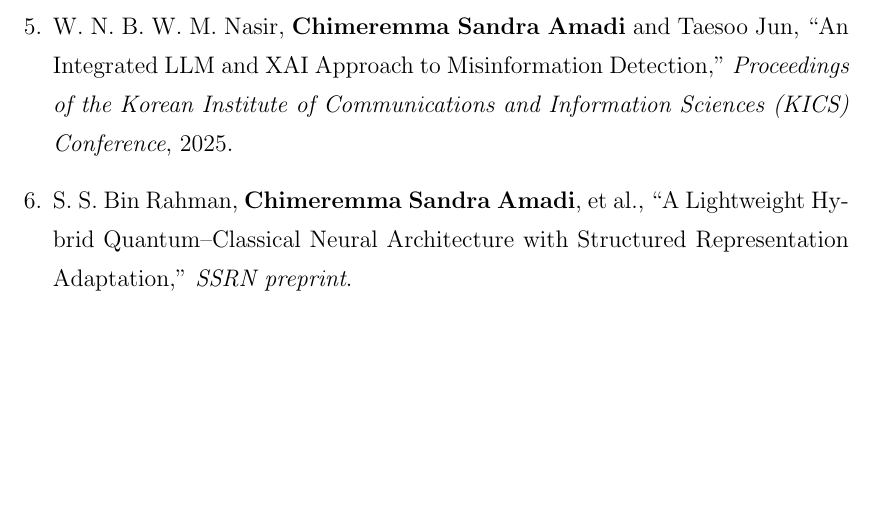
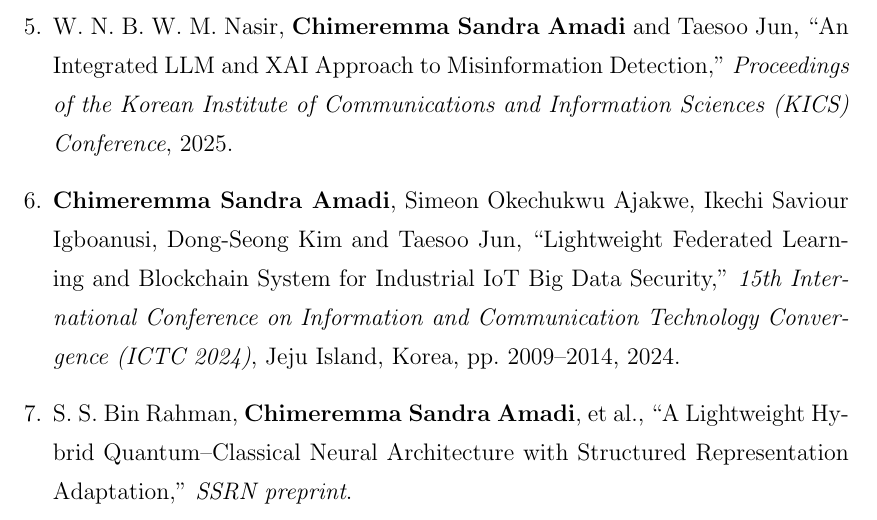
Before and after one commit to CHYMEE/STRATA, a LaTeX thesis (paper/main.tex, which reads paper/Preamble/07_Related_Pub.tex): part of page 9 of 226, cut so that both start at the same text, the shorter picture padded with empty space. Compiled offline with pdfLaTeX.

Commit message:
Add ICTC 2024 federated learning and blockchain paper to Conferences
Co-Authored-By: Claude Opus 5.5 <noreply@anthropic.com>

```diff
--- a/paper/Preamble/07_Related_Pub.tex
+++ b/paper/Preamble/07_Related_Pub.tex
@@ -31,6 +31,8 @@
 
 \item W.~N.~B.~W.~M.~Nasir, \textbf{Chimeremma Sandra Amadi} and Taesoo Jun, ``An Integrated LLM and XAI Approach to Misinformation Detection,'' \textit{Proceedings of the Korean Institute of Communications and Information Sciences (KICS) Conference}, 2025.
 
+\item \textbf{Chimeremma Sandra Amadi}, Simeon Okechukwu Ajakwe, Ikechi Saviour Igboanusi, Dong-Seong Kim and Taesoo Jun, ``Lightweight Federated Learning and Blockchain System for Industrial IoT Big Data Security,'' \textit{15th International Conference on Information and Communication Technology Convergence (ICTC 2024)}, Jeju Island, Korea, pp. 2009--2014, 2024.
+
 \item S.~S.~Bin Rahman, \textbf{Chimeremma Sandra Amadi}, et al., ``A Lightweight Hybrid Quantum--Classical Neural Architecture with Structured Representation Adaptation,'' \textit{SSRN preprint}.
 \end{enumerate}
 
```
